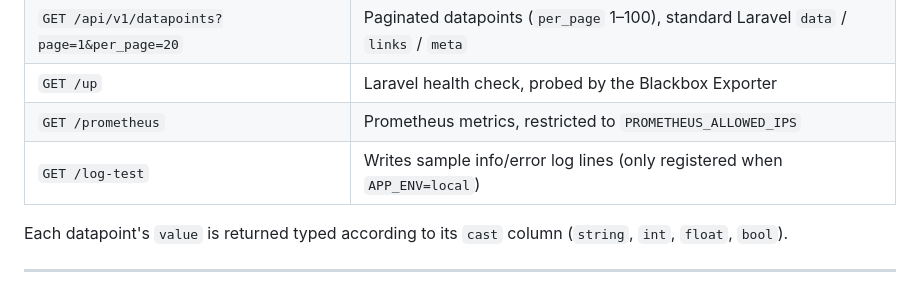
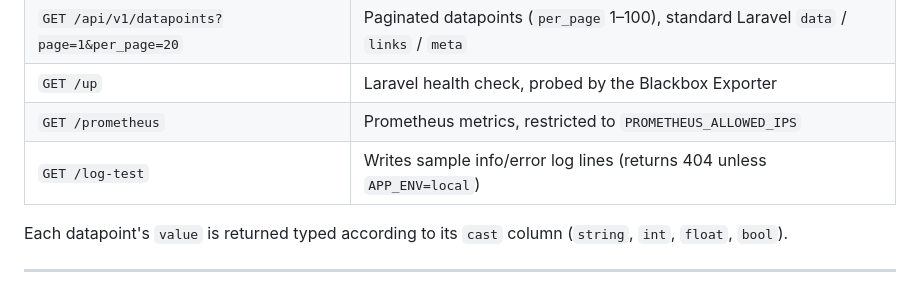
Before and after one commit to minhajul/laravel-grafana, a Markdown page: README.md, the part around the change. Rendered like a GitHub page.

Commit message:
Note that /log-test returns 404 outside the local environment

```diff
--- a/README.md
+++ b/README.md
@@ -96,7 +96,7 @@ performance, host infrastructure health, database metrics, logs and distributed
 | `GET /api/v1/datapoints?page=1&per_page=20`    | Paginated datapoints (`per_page` 1–100), standard Laravel `data` / `links` / `meta`   |
 | `GET /up`                                      | Laravel health check, probed by the Blackbox Exporter                                 |
 | `GET /prometheus`                              | Prometheus metrics, restricted to `PROMETHEUS_ALLOWED_IPS`                            |
-| `GET /log-test`                                | Writes sample info/error log lines (only registered when `APP_ENV=local`)             |
+| `GET /log-test`                                | Writes sample info/error log lines (returns 404 unless `APP_ENV=local`)              |
 
 Each datapoint's `value` is returned typed according to its `cast` column (`string`, `int`, `float`, `bool`).
 
```
